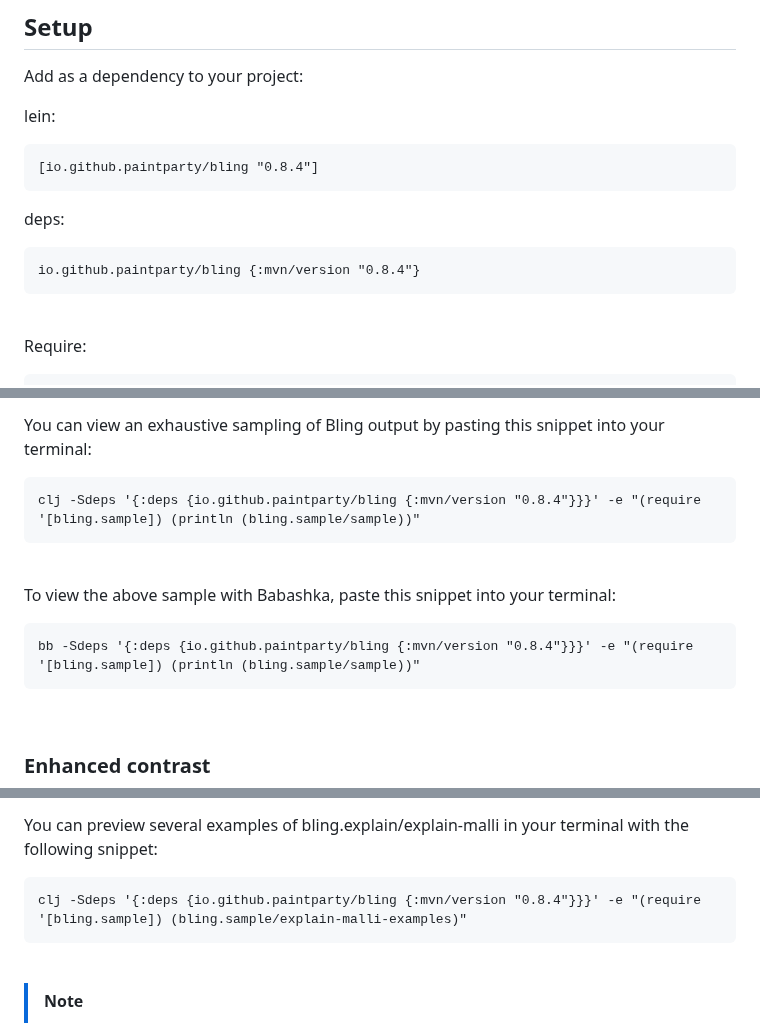
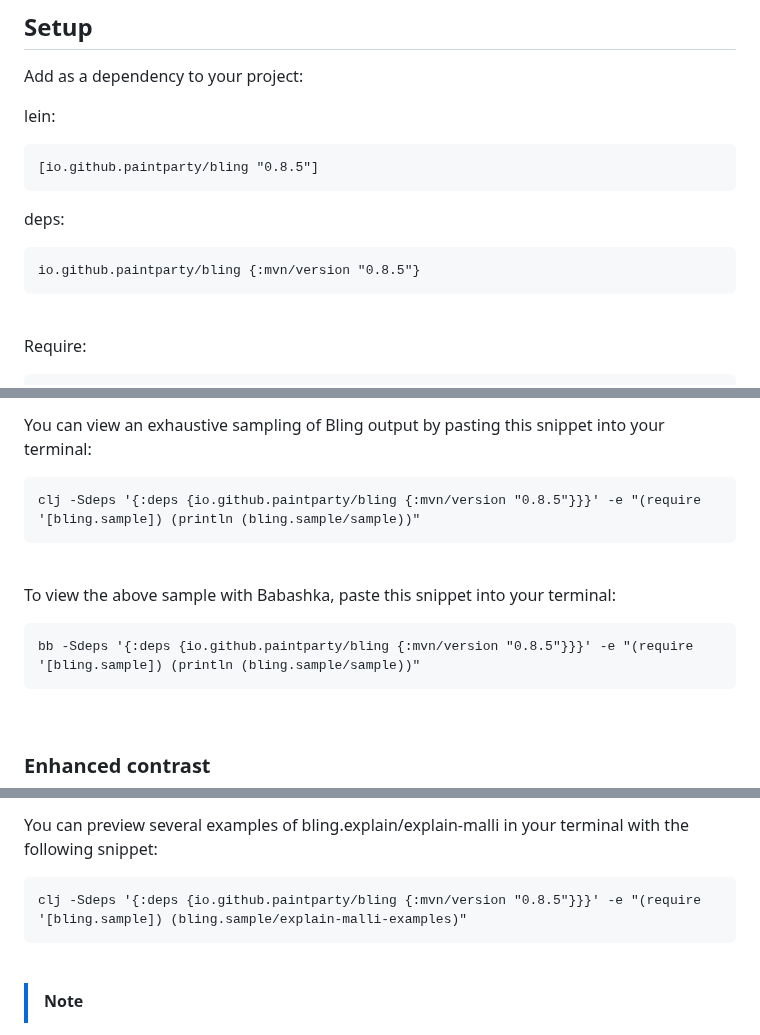
Before and after one commit to paintparty/bling, a Markdown page: README.md, 3 parts joined by grey strips. GitHub-like rendering.

````diff
--- a/README.md
+++ b/README.md
@@ -84,12 +84,12 @@ Add as a dependency to your project:
 
 lein:
 ```Clojure
-[io.github.paintparty/bling "0.8.4"]
+[io.github.paintparty/bling "0.8.5"]
 ```
 
 deps:
 ```Clojure
-io.github.paintparty/bling {:mvn/version "0.8.4"}
+io.github.paintparty/bling {:mvn/version "0.8.5"}
 ```
 <br>
 
@@ -114,14 +114,14 @@ Or, import into your namespace:
 You can view an exhaustive sampling of Bling output by pasting this snippet into your terminal:
 
 ```clojure
-clj -Sdeps '{:deps {io.github.paintparty/bling {:mvn/version "0.8.4"}}}' -e "(require '[bling.sample]) (println (bling.sample/sample))"
+clj -Sdeps '{:deps {io.github.paintparty/bling {:mvn/version "0.8.5"}}}' -e "(require '[bling.sample]) (println (bling.sample/sample))"
 ```
 <br>
 
 To view the above sample with Babashka, paste this snippet into your terminal:
 
 ```clojure
-bb -Sdeps '{:deps {io.github.paintparty/bling {:mvn/version "0.8.4"}}}' -e "(require '[bling.sample]) (println (bling.sample/sample))"
+bb -Sdeps '{:deps {io.github.paintparty/bling {:mvn/version "0.8.5"}}}' -e "(require '[bling.sample]) (println (bling.sample/sample))"
 ```
 <br>
 
@@ -741,7 +741,7 @@ The trailing options map for `explain-malli` accepts the following:
 
 You can preview several examples of bling.explain/explain-malli in your terminal with the following snippet:
 ```
-clj -Sdeps '{:deps {io.github.paintparty/bling {:mvn/version "0.8.4"}}}' -e "(require '[bling.sample]) (bling.sample/explain-malli-examples)"
+clj -Sdeps '{:deps {io.github.paintparty/bling {:mvn/version "0.8.5"}}}' -e "(require '[bling.sample]) (bling.sample/explain-malli-examples)"
 ```
 
 <br>
````
Also changed, not shown: other parts of README.md (+1 -1 lines).
